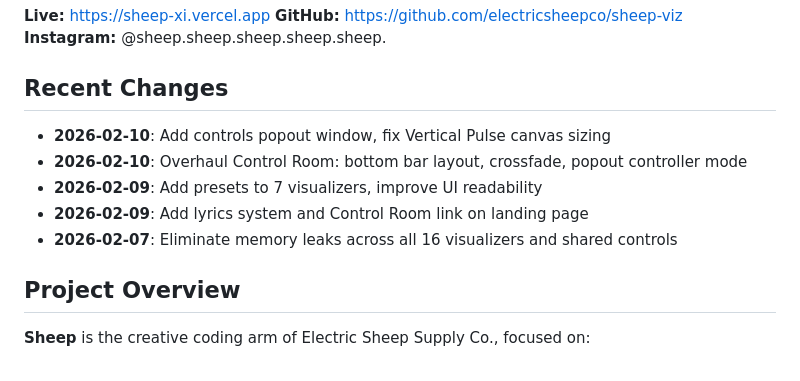
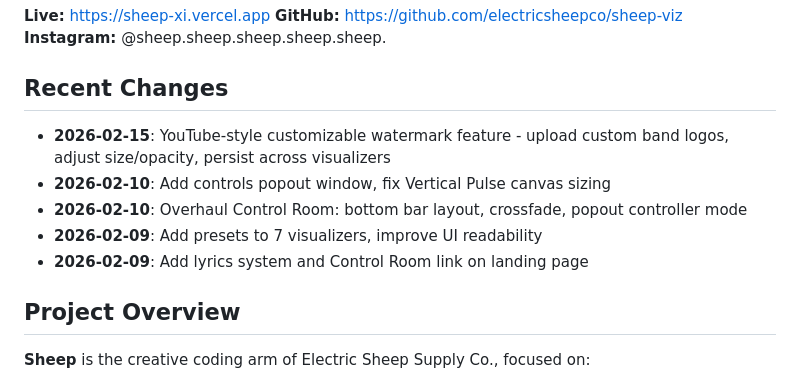
Before and after one commit to electricsheepco/sheep-viz, a Markdown page: CLAUDE.md, the part around the change. GitHub-like rendering.

Commit message:
docs: update CLAUDE.md with watermark feature

```diff
--- a/CLAUDE.md
+++ b/CLAUDE.md
@@ -8,11 +8,11 @@ Creative coding for **Electric Sheep Supply Co.** music visuals, videos, and gen
 
 ## Recent Changes
 
+- **2026-02-15**: YouTube-style customizable watermark feature - upload custom band logos, adjust size/opacity, persist across visualizers
 - **2026-02-10**: Add controls popout window, fix Vertical Pulse canvas sizing
 - **2026-02-10**: Overhaul Control Room: bottom bar layout, crossfade, popout controller mode
 - **2026-02-09**: Add presets to 7 visualizers, improve UI readability
 - **2026-02-09**: Add lyrics system and Control Room link on landing page
-- **2026-02-07**: Eliminate memory leaks across all 16 visualizers and shared controls
 
 ## Project Overview
 
```
